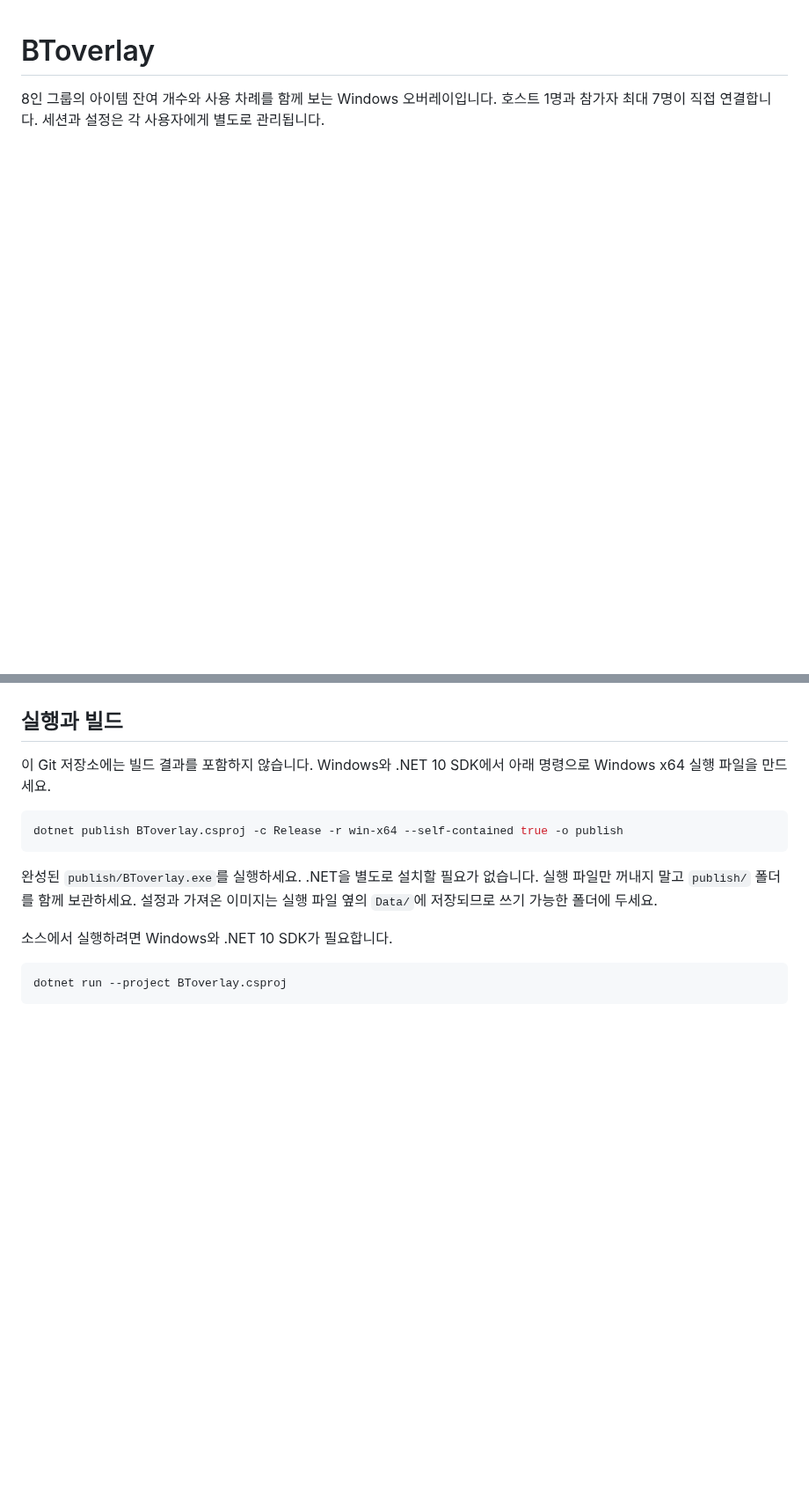
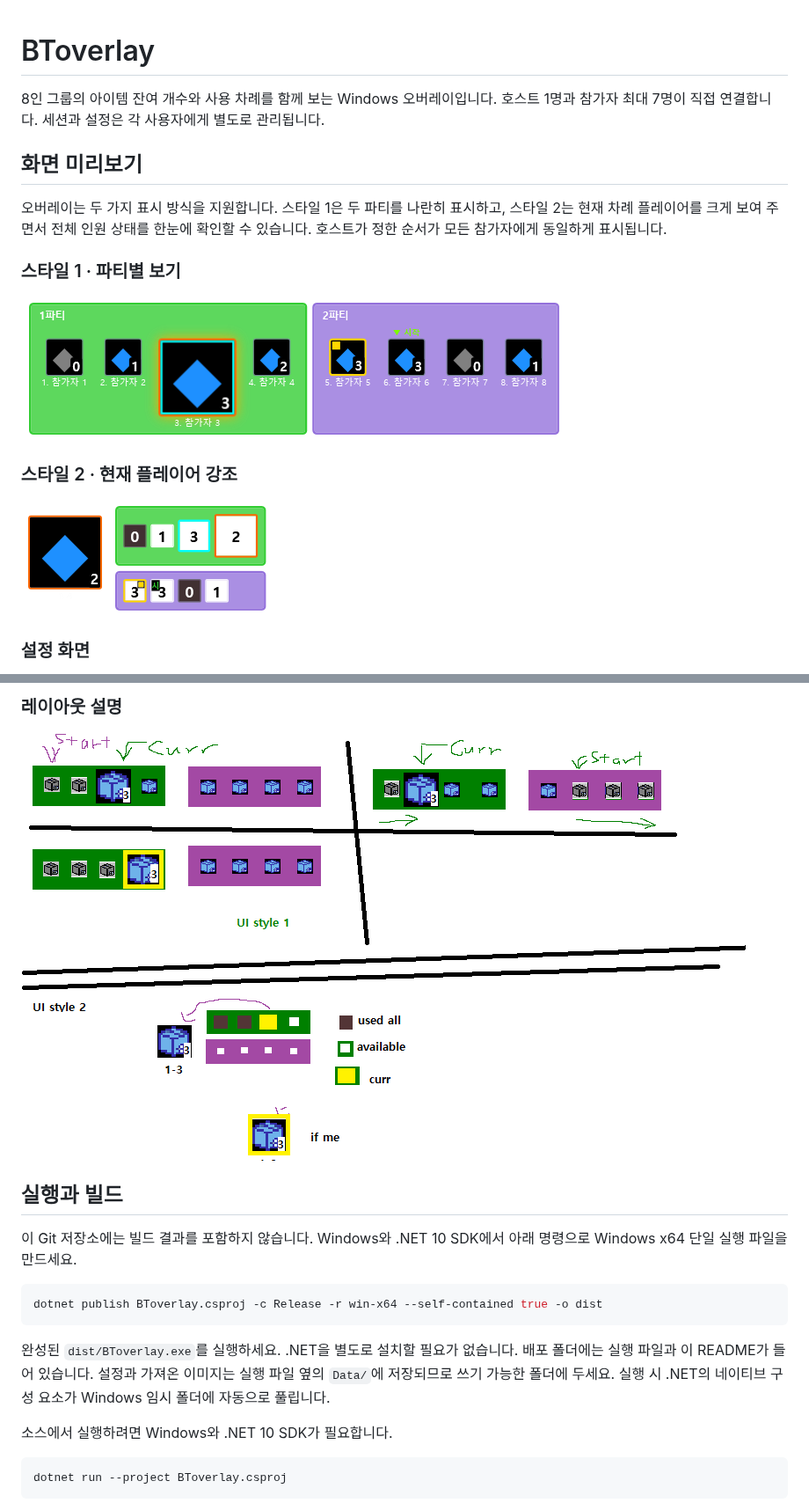
Before and after one commit to LazyUI-noT/BTOverlay, a Markdown page: README.md, 2 parts joined by grey strips. Shown at 88% size. Rendered like a GitHub page; blank space fills up the shorter version.

Commit message:
v0.2.0: 설정 개선 및 README 화면 안내 추가

````diff
--- a/README.md
+++ b/README.md
@@ -2,3 +2,17 @@
 
 8인 그룹의 아이템 잔여 개수와 사용 차례를 함께 보는 Windows 오버레이입니다. 호스트 1명과 참가자 최대 7명이 직접 연결합니다. 세션과 설정은 각 사용자에게 별도로 관리됩니다.
 
+## 화면 미리보기
+
+오버레이는 두 가지 표시 방식을 지원합니다. 스타일 1은 두 파티를 나란히 표시하고, 스타일 2는 현재 차례 플레이어를 크게 보여 주면서 전체 인원 상태를 한눈에 확인할 수 있습니다. 호스트가 정한 순서가 모든 참가자에게 동일하게 표시됩니다.
+
+### 스타일 1 · 파티별 보기
+
+![스타일 1 오버레이: 파티 1과 파티 2를 색상 상자에 나눠 표시](reference/preview_style1.png)
+
+### 스타일 2 · 현재 플레이어 강조
+
+![스타일 2 오버레이: 왼쪽 확대 영역에 현재 플레이어의 아이템 수와 파티 순번 표시](reference/preview_style2.png)
+
+### 설정 화면
+
@@ -5,12 +33,16 @@
+### 레이아웃 설명
+
+![오버레이 스타일과 파티, 현재 차례 표시 예시](reference/example%20UI.png)
+
 ## 실행과 빌드
 
-이 Git 저장소에는 빌드 결과를 포함하지 않습니다. Windows와 .NET 10 SDK에서 아래 명령으로 Windows x64 실행 파일을 만드세요.
+이 Git 저장소에는 빌드 결과를 포함하지 않습니다. Windows와 .NET 10 SDK에서 아래 명령으로 Windows x64 단일 실행 파일을 만드세요.
 
 ```powershell
-dotnet publish BToverlay.csproj -c Release -r win-x64 --self-contained true -o publish
+dotnet publish BToverlay.csproj -c Release -r win-x64 --self-contained true -o dist
 ```
 
-완성된 `publish/BToverlay.exe`를 실행하세요. .NET을 별도로 설치할 필요가 없습니다. 실행 파일만 꺼내지 말고 `publish/` 폴더를 함께 보관하세요. 설정과 가져온 이미지는 실행 파일 옆의 `Data/`에 저장되므로 쓰기 가능한 폴더에 두세요.
+완성된 `dist/BToverlay.exe`를 실행하세요. .NET을 별도로 설치할 필요가 없습니다. 배포 폴더에는 실행 파일과 이 README가 들어 있습니다. 설정과 가져온 이미지는 실행 파일 옆의 `Data/`에 저장되므로 쓰기 가능한 폴더에 두세요. 실행 시 .NET의 네이티브 구성 요소가 Windows 임시 폴더에 자동으로 풀립니다.
 
 소스에서 실행하려면 Windows와 .NET 10 SDK가 필요합니다.
 
````
Also changed, not shown: other parts of README.md (+15 -1 lines), docs/images/settings_hotkeys.png (added), docs/images/settings_overlay.png (added), docs/images/settings_session.png (added), 7 other files.
